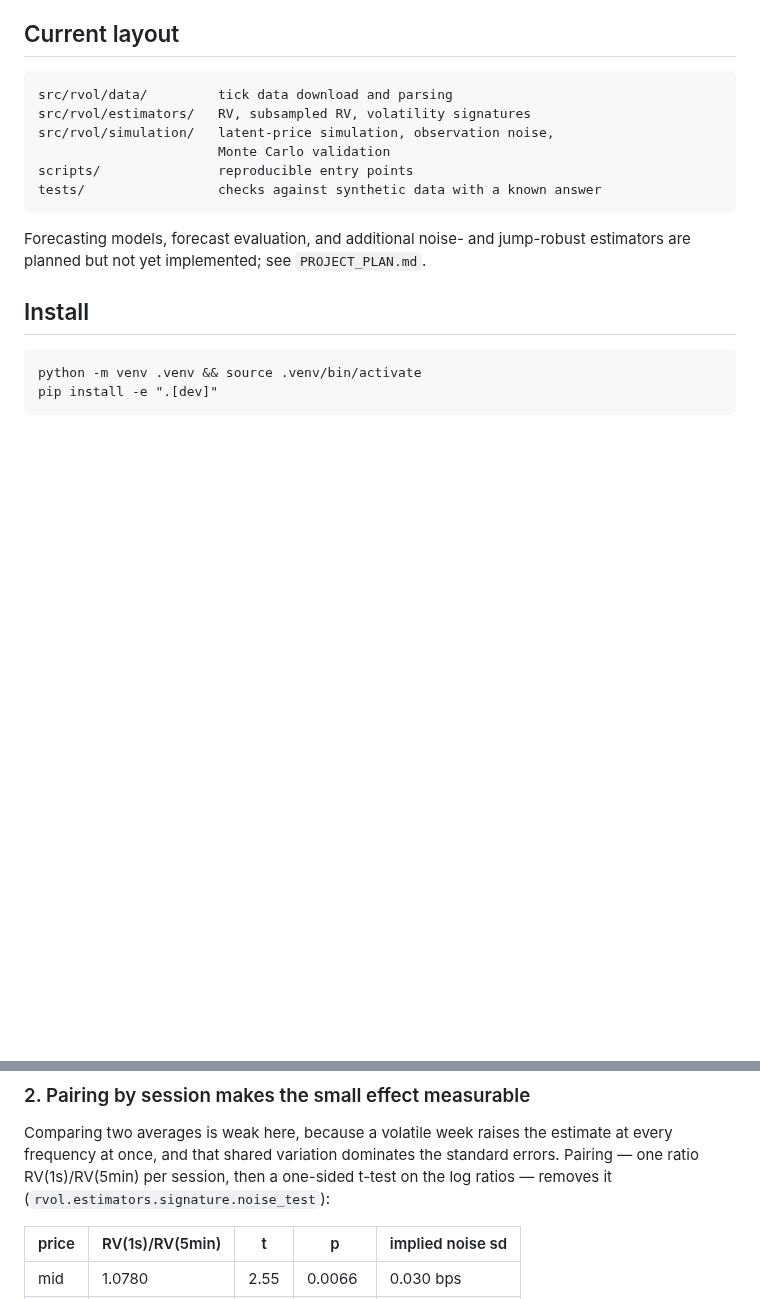
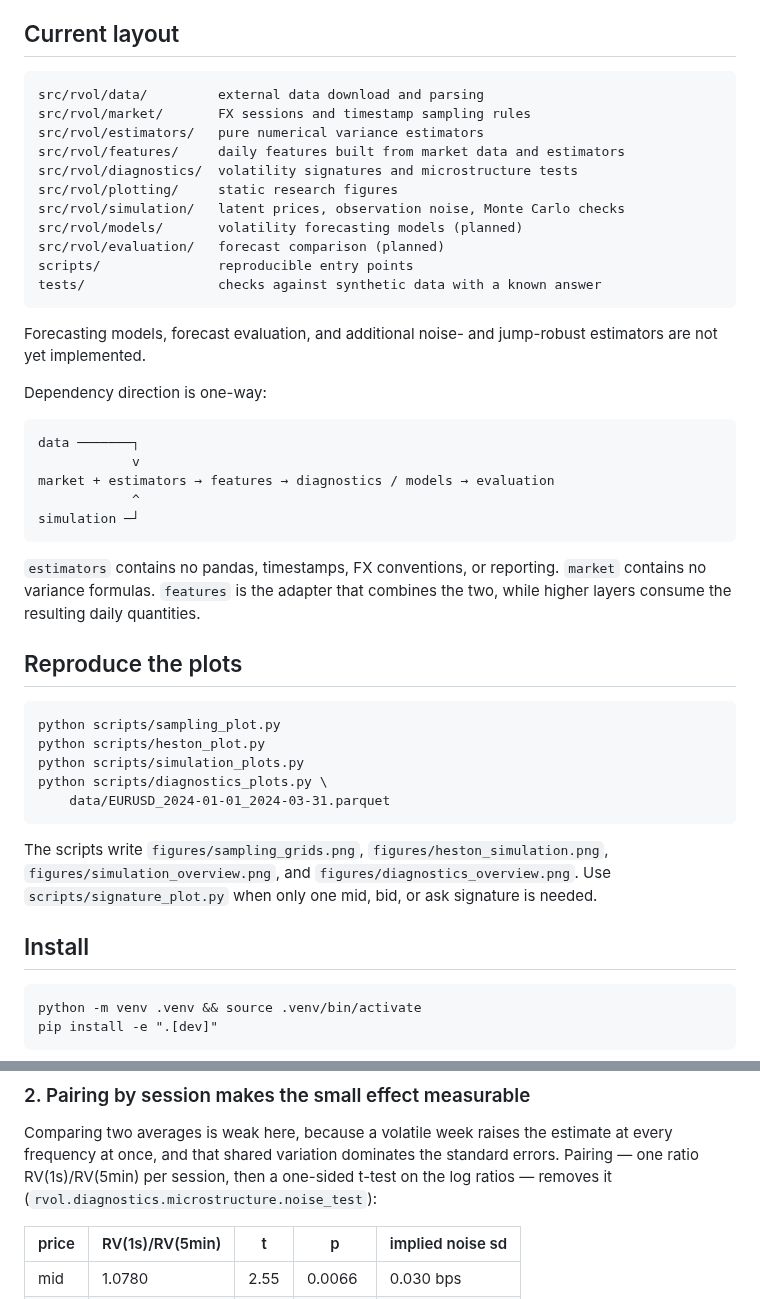
Before and after one commit to kholmetskii/realized-vol, a Markdown page: README.md, 2 parts joined by grey strips. Drawn GitHub-style; blank space fills up the shorter version.

Commit message:
feat: add reproducible volatility research plots

```diff
--- a/README.md
+++ b/README.md
@@ -11,15 +11,45 @@ with error?
 
 ## Current layout
 
-    src/rvol/data/         tick data download and parsing
-    src/rvol/estimators/   RV, subsampled RV, volatility signatures
-    src/rvol/simulation/   latent-price simulation, observation noise,
-                           Monte Carlo validation
+    src/rvol/data/         external data download and parsing
+    src/rvol/market/       FX sessions and timestamp sampling rules
+    src/rvol/estimators/   pure numerical variance estimators
+    src/rvol/features/     daily features built from market data and estimators
+    src/rvol/diagnostics/  volatility signatures and microstructure tests
+    src/rvol/plotting/     static research figures
+    src/rvol/simulation/   latent prices, observation noise, Monte Carlo checks
+    src/rvol/models/       volatility forecasting models (planned)
+    src/rvol/evaluation/   forecast comparison (planned)
     scripts/               reproducible entry points
     tests/                 checks against synthetic data with a known answer
 
 Forecasting models, forecast evaluation, and additional noise- and jump-robust
-estimators are planned but not yet implemented; see `PROJECT_PLAN.md`.
+estimators are not yet implemented.
+
+Dependency direction is one-way:
+
+    data ───────┐
+                v
+    market + estimators → features → diagnostics / models → evaluation
+                ^
+    simulation ─┘
+
+`estimators` contains no pandas, timestamps, FX conventions, or reporting.
+`market` contains no variance formulas. `features` is the adapter that combines
+the two, while higher layers consume the resulting daily quantities.
+
+## Reproduce the plots
+
+    python scripts/sampling_plot.py
+    python scripts/heston_plot.py
+    python scripts/simulation_plots.py
+    python scripts/diagnostics_plots.py \
+        data/EURUSD_2024-01-01_2024-03-31.parquet
+
+The scripts write `figures/sampling_grids.png`, `figures/heston_simulation.png`,
+`figures/simulation_overview.png`, and `figures/diagnostics_overview.png`.
+Use `scripts/signature_plot.py` when only one mid, bid, or ask signature is
+needed.
 
 ## Install
 
@@ -56,7 +86,8 @@ slope the theory predicts:
 Comparing two averages is weak here, because a volatile week raises the
 estimate at every frequency at once, and that shared variation dominates the
 standard errors. Pairing — one ratio RV(1s)/RV(5min) per session, then a
-one-sided t-test on the log ratios — removes it (`rvol.estimators.signature.noise_test`):
+one-sided t-test on the log ratios — removes it
+(`rvol.diagnostics.microstructure.noise_test`):
 
 | price | RV(1s)/RV(5min) | t | p | implied noise sd |
 |---|---|---|---|---|
```
Also changed, not shown: figures/diagnostics_overview.png (added), figures/heston_simulation.png (added), figures/sampling_grids.png (added), figures/simulation_overview.png (added), 5 other files.
